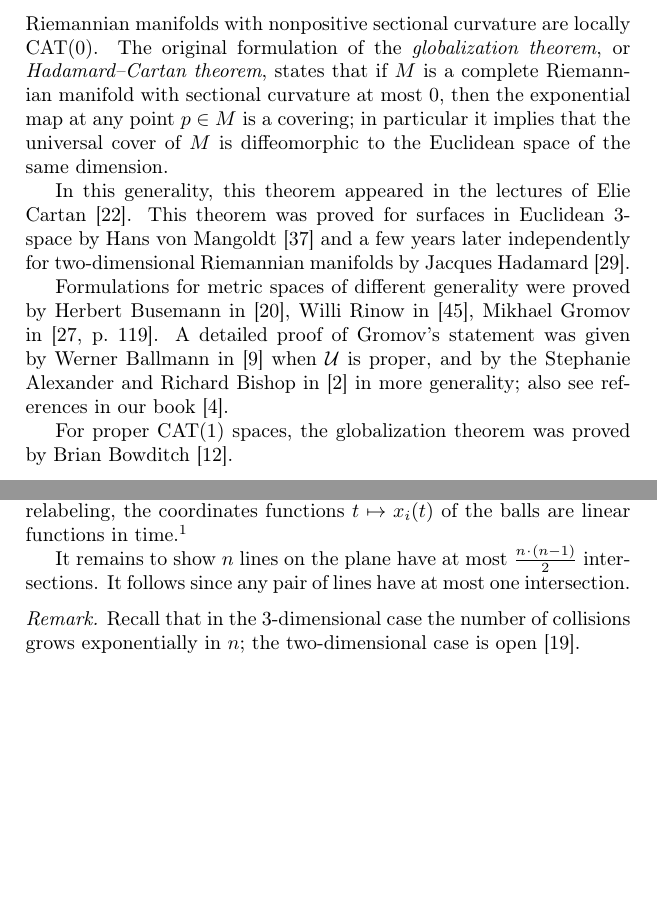
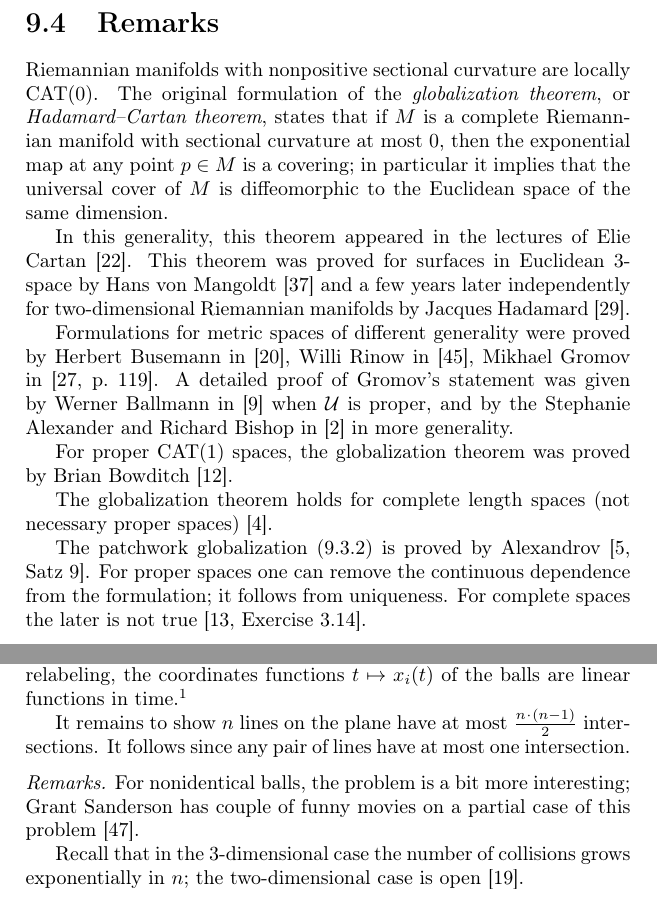
Before and after one commit to anton-petrunin/metric-geometry, a LaTeX thesis (tex/lectures.tex, which reads tex/globalization.tex, tex/sols.tex): two parts of pages 90 and 121 of 125 before the commit and two parts of pages 93 and 121 of 125 after it, joined at a grey line, cut at the place of the change, the shorter picture padded with empty space. Compiled offline with pdfLaTeX.

Commit message:
\cite[Exercise 3.14]{bridson-haefliger}

```diff
--- a/tex/globalization.tex
+++ b/tex/globalization.tex
@@ -184,26 +184,7 @@ Show that $\gamma_\alpha=\gamma_\beta$.
 
 \section{Globalization}\label{sec:Hadamard--Cartan}
 
-Riemannian manifolds with nonpositive sectional curvature are locally $\CAT(0)$.
-The original formulation of the
-\index{globalization theorem}\emph{globalization theorem}, or
-\index{Hadamard--Cartan theorem}\emph{Hadamard--Cartan theorem}, states that if $M$ is a complete Riemannian manifold with sectional curvature at most $0$,
-then the exponential map at any point $p\in M$ is a covering;
-in particular it implies that the universal cover of $M$ is diffeomorphic to the Euclidean space of the same dimension.
 
-In this generality, this theorem appeared in the lectures of Elie Cartan~\cite{cartan}.
-This theorem was proved for surfaces in Euclidean $3$-space
-by Hans von Mangoldt \cite{mangoldt}
-and a few years later independently for two-dimensional Riemannian manifolds by Jacques Hadamard \cite{hadamard}.
-
-Formulations for metric spaces of different generality were proved by
-Herbert Busemann in \cite{busemann-CBA},
-Willi Rinow in \cite{rinow},
-Mikhael Gromov in \cite[p.~119]{gromov-1987}.
-A detailed proof of Gromov's statement was given by Werner Ballmann in \cite{ballmann-1995} when $\spc{U}$ is proper,
-and by the Stephanie Alexander and Richard Bishop in \cite{alexander-bishop-1990} in more generality;  also see references in our book~\cite{alexander-kapovitch-petrunin-2025}.
-
-For proper $\CAT(1)$ spaces, the globalization theorem was proved by Brian Bowditch~\cite{bowditch}.
 
 \begin{thm}{Globalization theorem}
 \label{thm:hadamard-cartan}
@@ -344,3 +325,34 @@ Show that $\tilde{\spc{U}}$ is $\CAT(0)$.
 \end{thm}
 
 \parit{Hint:} Apply the globalization theorem (\ref{thm:hadamard-cartan}) and that an $r$-neighborhood of convex set is convex (\ref{ex:convex-nbhd}).
+
+
+\section{Remarks}
+
+Riemannian manifolds with nonpositive sectional curvature are locally $\CAT(0)$.
+The original formulation of the
+\index{globalization theorem}\emph{globalization theorem}, or
+\index{Hadamard--Cartan theorem}\emph{Hadamard--Cartan theorem}, states that if $M$ is a complete Riemannian manifold with sectional curvature at most $0$,
+then the exponential map at any point $p\in M$ is a covering;
+in particular it implies that the universal cover of $M$ is diffeomorphic to the Euclidean space of the same dimension.
+
+In this generality, this theorem appeared in the lectures of Elie Cartan~\cite{cartan}.
+This theorem was proved for surfaces in Euclidean $3$-space
+by Hans von Mangoldt \cite{mangoldt}
+and a few years later independently for two-dimensional Riemannian manifolds by Jacques Hadamard \cite{hadamard}.
+
+Formulations for metric spaces of different generality were proved by
+Herbert Busemann in \cite{busemann-CBA},
+Willi Rinow in \cite{rinow},
+Mikhael Gromov in \cite[p.~119]{gromov-1987}.
+A detailed proof of Gromov's statement was given by Werner Ballmann in \cite{ballmann-1995} when $\spc{U}$ is proper,
+and by the Stephanie Alexander and Richard Bishop in \cite{alexander-bishop-1990} in more generality.
+
+For proper $\CAT(1)$ spaces, the globalization theorem was proved by Brian Bowditch~\cite{bowditch}.
+
+The globalization theorem holds for complete length spaces (not necessary proper spaces) \cite{alexander-kapovitch-petrunin-2025}.
+
+
+The patchwork globalization (\ref{thm:alex-patch}) is proved by Alexandrov \cite[Satz 9]{alexandrov-1957}.
+For proper spaces one can remove the continuous dependence from the formulation; it follows from uniqueness.
+For complete spaces the later is not true \cite[Exercise 3.14]{bridson-haefliger}.
--- a/tex/sols.tex
+++ b/tex/sols.tex
@@ -1085,7 +1085,10 @@ Note that after the relabeling,  the coordinates functions $t\mapsto x_{i}(t)$ o
 It remains to show $n$ lines on the plane have at most $\tfrac{n\cdot(n-1)}2$ intersections.
 It follows since any pair of lines have at most one intersection.
 
-\parit{Remark.}
+\parit{Remarks.}
+For nonidentical balls, the problem is a bit more interesting;
+Grant Sanderson has couple of funny movies on a partial case of this problem \cite{sanderson}.
+
 Recall that in the 3-dimensional case the number of collisions grows exponentially in $n$; the two-dimensional case is open \cite{burago-ivanov}.
 
 \parbf{Exercise~\ref{ex:null-homotopic}.}
```
Also changed, not shown: tex/converge.tex (+1 -1 lines), tex/library.bib (+26 -0 lines), tex/poly.tex (+5 -1 lines), tex/lectures.pdf, tex/sols.tex (4 more changed lines), 1 other file.
